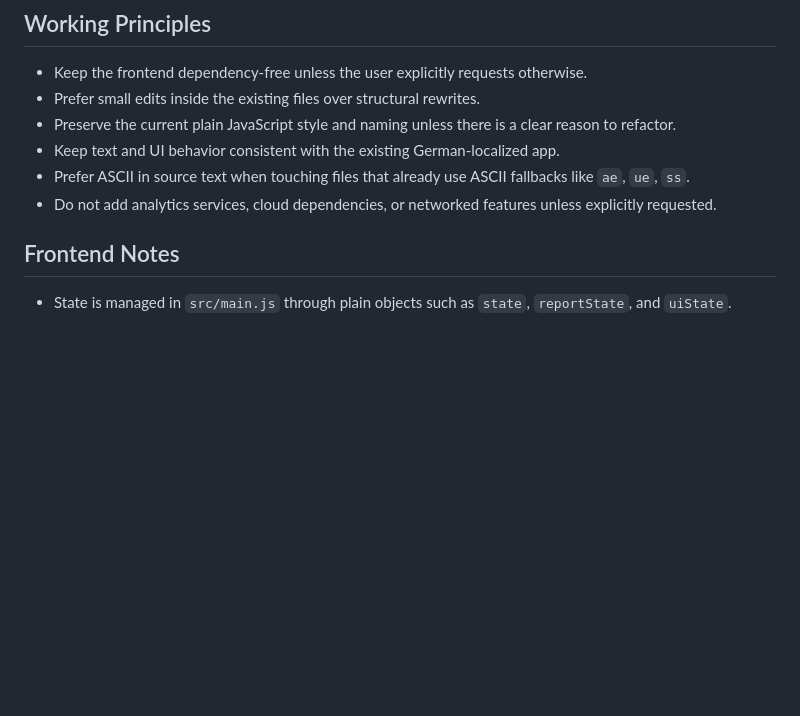
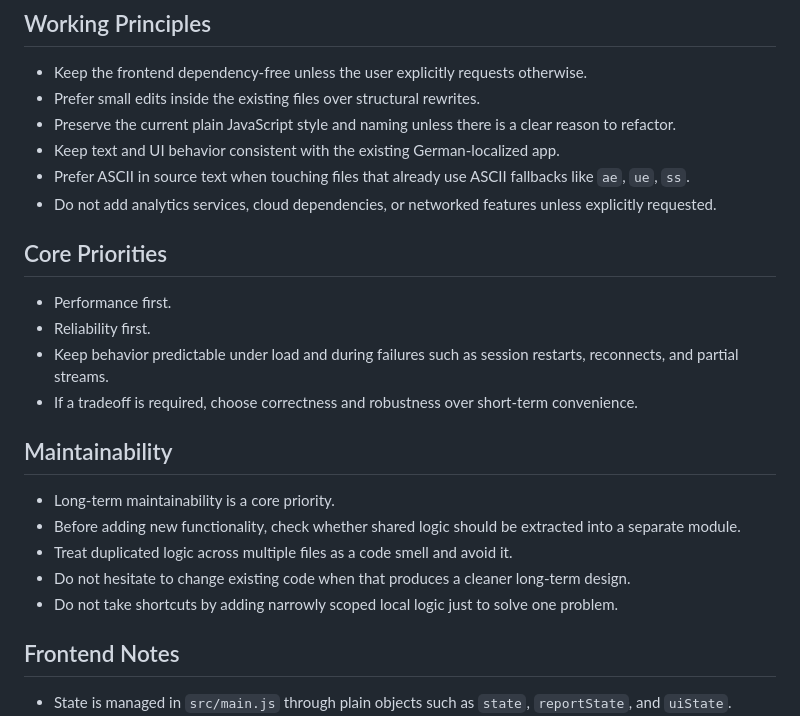
Before and after one commit to Pleko-script/feep, a Markdown page: AGENTS.md, the part around the change. Rendered like a GitHub page; blank space fills up the shorter version.

Commit message:
Expand AGENTS priorities and maintainability guidance

```diff
--- a/AGENTS.md
+++ b/AGENTS.md
@@ -28,6 +28,21 @@ Agents working in this repo should preserve the existing lightweight structure a
 - Keep text and UI behavior consistent with the existing German-localized app.
 - Prefer ASCII in source text when touching files that already use ASCII fallbacks like `ae`, `ue`, `ss`.
 - Do not add analytics services, cloud dependencies, or networked features unless explicitly requested.
+
+## Core Priorities
+
+- Performance first.
+- Reliability first.
+- Keep behavior predictable under load and during failures such as session restarts, reconnects, and partial streams.
+- If a tradeoff is required, choose correctness and robustness over short-term convenience.
+
+## Maintainability
+
+- Long-term maintainability is a core priority.
+- Before adding new functionality, check whether shared logic should be extracted into a separate module.
+- Treat duplicated logic across multiple files as a code smell and avoid it.
+- Do not hesitate to change existing code when that produces a cleaner long-term design.
+- Do not take shortcuts by adding narrowly scoped local logic just to solve one problem.
 
 ## Frontend Notes
 
```
